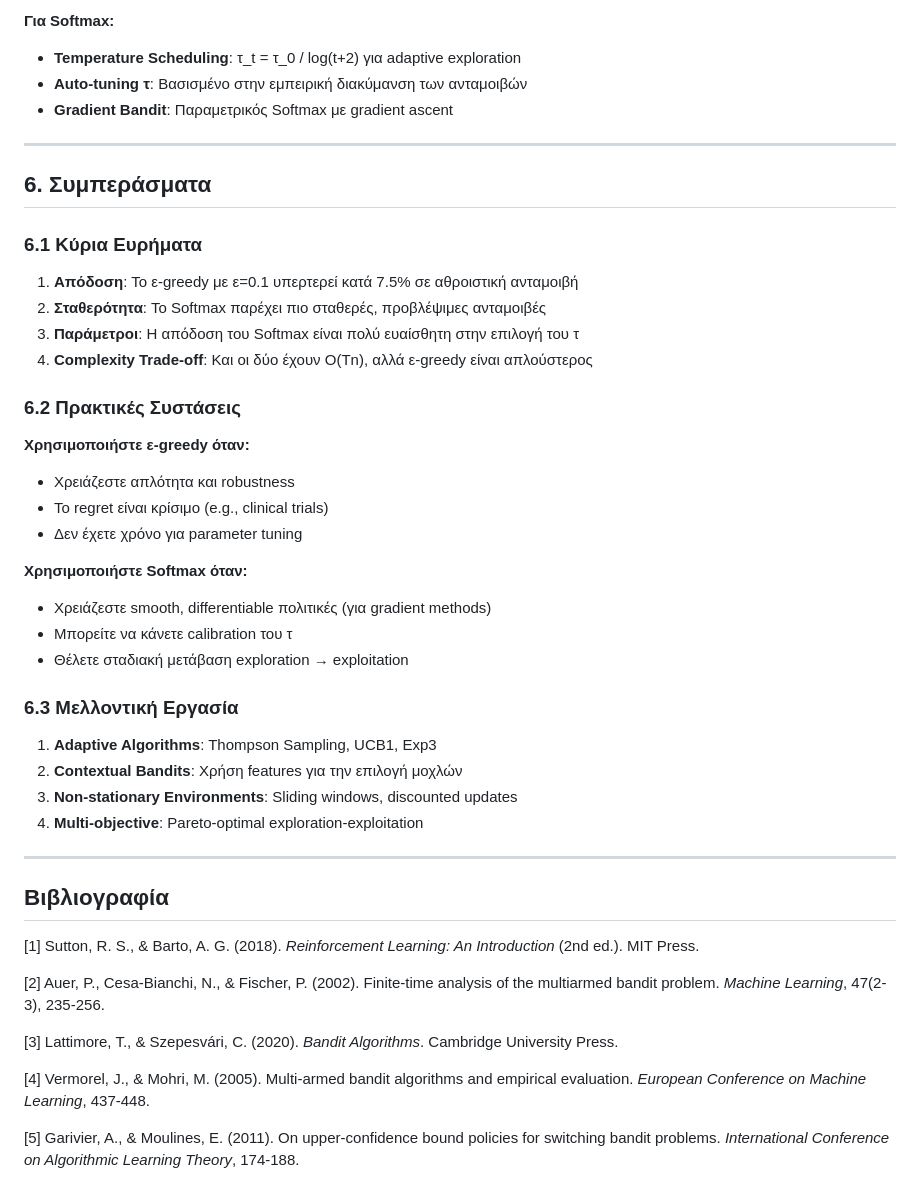
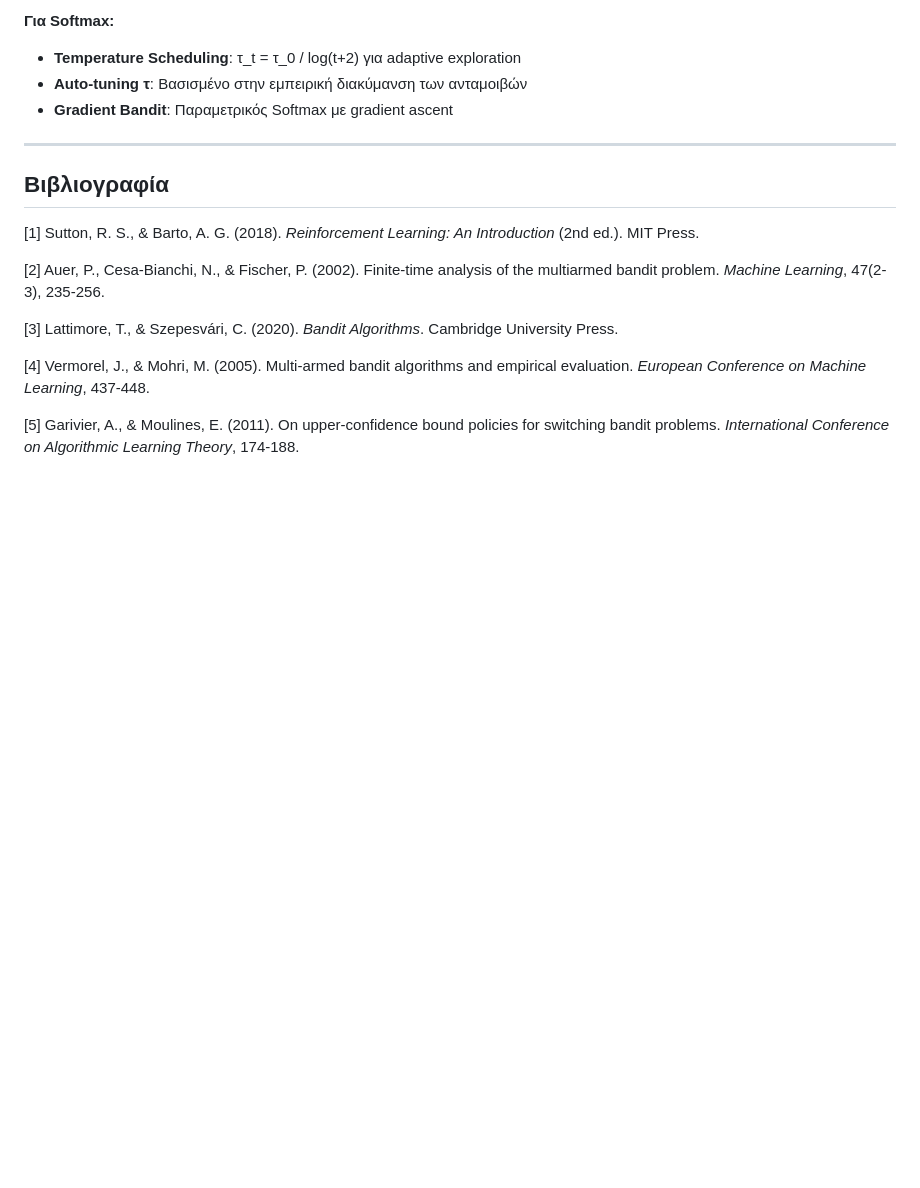
Before and after one commit to 4l0pix/Intelligent-Agents, a Markdown page: BanditProblem/REPORT.md, the part around the change. Drawn GitHub-style; blank space fills up the shorter version.

```diff
--- a/BanditProblem/REPORT.md
+++ b/BanditProblem/REPORT.md
@@ -319,36 +319,6 @@ return np.mean(total_rewards, axis=0), np.mean(optimal_actions, axis=0)
 
 ---
 
-## 6. Συμπεράσματα
-
-### 6.1 Κύρια Ευρήματα
-
-1. **Απόδοση**: Το ε-greedy με ε=0.1 υπερτερεί κατά 7.5% σε αθροιστική ανταμοιβή
-2. **Σταθερότητα**: Το Softmax παρέχει πιο σταθερές, προβλέψιμες ανταμοιβές
-3. **Παράμετροι**: Η απόδοση του Softmax είναι πολύ ευαίσθητη στην επιλογή του τ
-4. **Complexity Trade-off**: Και οι δύο έχουν O(Tn), αλλά ε-greedy είναι απλούστερος
-
-### 6.2 Πρακτικές Συστάσεις
-
-**Χρησιμοποιήστε ε-greedy όταν:**
-- Χρειάζεστε απλότητα και robustness
-- Το regret είναι κρίσιμο (e.g., clinical trials)
-- Δεν έχετε χρόνο για parameter tuning
-
-**Χρησιμοποιήστε Softmax όταν:**
-- Χρειάζεστε smooth, differentiable πολιτικές (για gradient methods)
-- Μπορείτε να κάνετε calibration του τ
-- Θέλετε σταδιακή μετάβαση exploration → exploitation
-
-### 6.3 Μελλοντική Εργασία
-
-1. **Adaptive Algorithms**: Thompson Sampling, UCB1, Exp3
-2. **Contextual Bandits**: Χρήση features για την επιλογή μοχλών
-3. **Non-stationary Environments**: Sliding windows, discounted updates
-4. **Multi-objective**: Pareto-optimal exploration-exploitation
-
----
-
 ## Βιβλιογραφία
 
 [1] Sutton, R. S., & Barto, A. G. (2018). *Reinforcement Learning: An Introduction* (2nd ed.). MIT Press.
```
